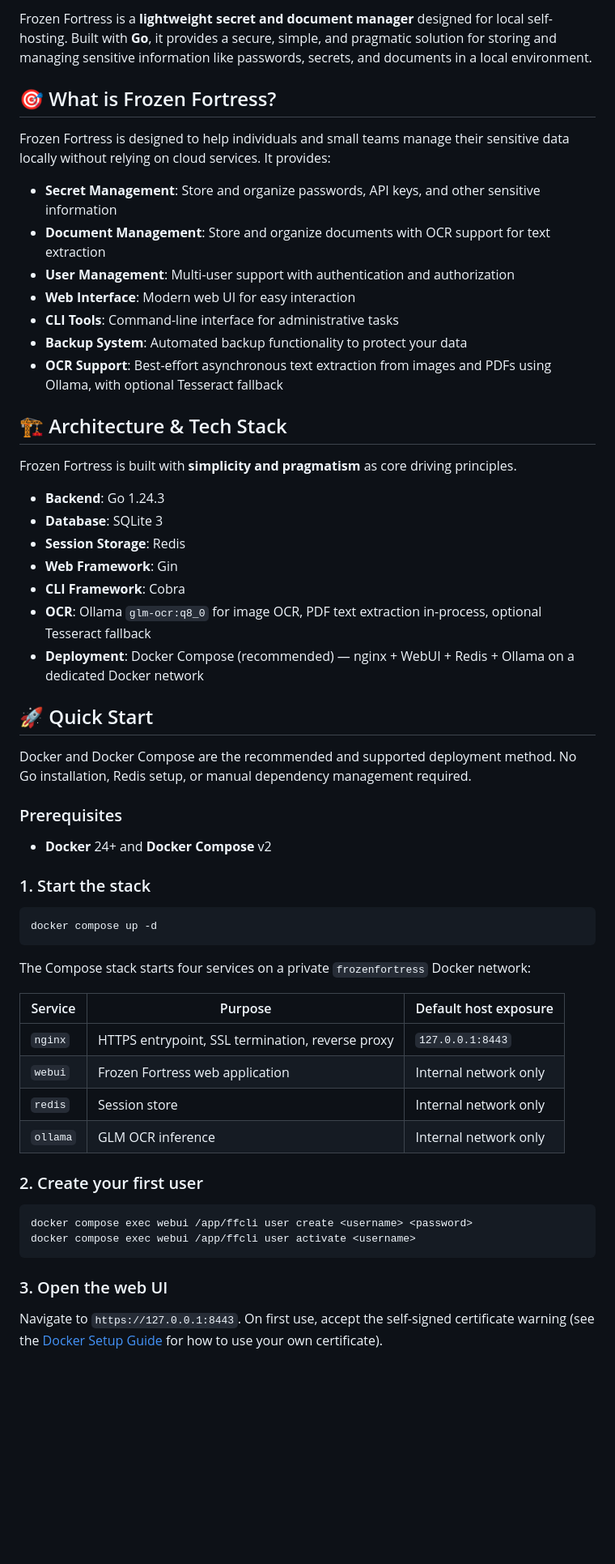
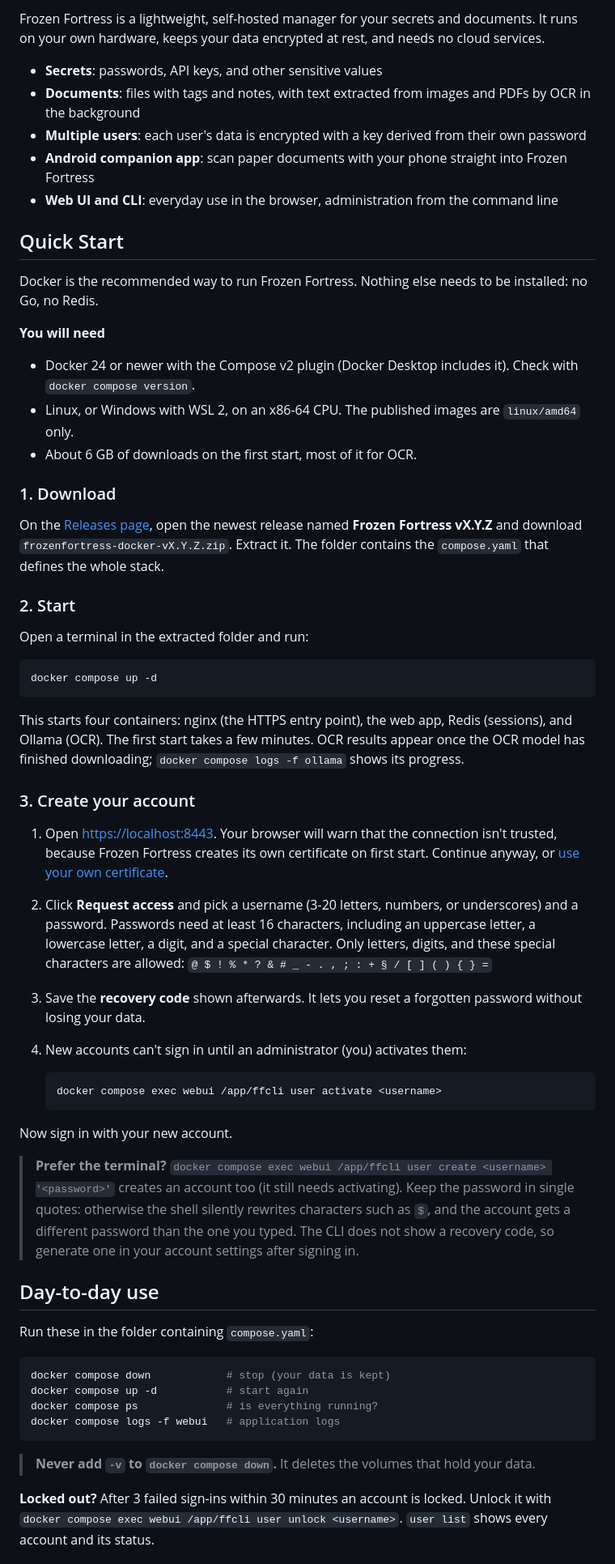
Before and after one commit to Yeti47/frozenfortress, a Markdown page: README.md, the part around one of its changes. Shown at 81% size. Rendered like a GitHub page; blank space fills up the shorter version.

````diff
--- a/README.md
+++ b/README.md
@@ -4,62 +4,64 @@
 </div>
 
-Frozen Fortress is a **lightweight secret and document manager** designed for local self-hosting. Built with **Go**, it provides a secure, simple, and pragmatic solution for storing and managing sensitive information like passwords, secrets, and documents in a local environment.
+Frozen Fortress is a lightweight, self-hosted manager for your secrets and documents. It runs on your own hardware, keeps your data encrypted at rest, and needs no cloud services.
 
-## 🎯 What is Frozen Fortress?
+- **Secrets**: passwords, API keys, and other sensitive values
+- **Documents**: files with tags and notes, with text extracted from images and PDFs by OCR in the background
+- **Multiple users**: each user's data is encrypted with a key derived from their own password
+- **Android companion app**: scan paper documents with your phone straight into Frozen Fortress
+- **Web UI and CLI**: everyday use in the browser, administration from the command line
 
-Frozen Fortress is designed to help individuals and small teams manage their sensitive data locally without relying on cloud services. It provides:
+## Quick Start
 
-- **Secret Management**: Store and organize passwords, API keys, and other sensitive information
-- **Document Management**: Store and organize documents with OCR support for text extraction
-- **User Management**: Multi-user support with authentication and authorization
-- **Web Interface**: Modern web UI for easy interaction
-- **CLI Tools**: Command-line interface for administrative tasks
-- **Backup System**: Automated backup functionality to protect your data
-- **OCR Support**: Best-effort asynchronous text extraction from images and PDFs using Ollama, with optional Tesseract fallback
+Docker is the recommended way to run Frozen Fortress. Nothing else needs to be installed: no Go, no Redis.
 
-## 🏗️ Architecture & Tech Stack
+**You will need**
 
-Frozen Fortress is built with **simplicity and pragmatism** as core driving principles.
+- Docker 24 or newer with the Compose v2 plugin (Docker Desktop includes it). Check with `docker compose version`.
+- Linux, or Windows with WSL 2, on an x86-64 CPU. The published images are `linux/amd64` only.
+- About 6 GB of downloads on the first start, most of it for OCR.
 
-- **Backend**: Go 1.24.3
-- **Database**: SQLite 3
-- **Session Storage**: Redis
-- **Web Framework**: Gin
-- **CLI Framework**: Cobra
-- **OCR**: Ollama `glm-ocr:q8_0` for image OCR, PDF text extraction in-process, optional Tesseract fallback
-- **Deployment**: Docker Compose (recommended) — nginx + WebUI + Redis + Ollama on a dedicated Docker network
+### 1. Download
 
-## 🚀 Quick Start
+On the [Releases page](https://github.com/Yeti47/frozenfortress/releases), open the newest release named **Frozen Fortress vX.Y.Z** and download `frozenfortress-docker-vX.Y.Z.zip`. Extract it. The folder contains the `compose.yaml` that defines the whole stack.
 
-Docker and Docker Compose are the recommended and supported deployment method. No Go installation, Redis setup, or manual dependency management required.
+### 2. Start
 
-### Prerequisites
-
-- **Docker** 24+ and **Docker Compose** v2
-
-### 1. Start the stack
+Open a terminal in the extracted folder and run:
 
 ```bash
 docker compose up -d
 ```
 
-The Compose stack starts four services on a private `frozenfortress` Docker network:
+This starts four containers: nginx (the HTTPS entry point), the web app, Redis (sessions), and Ollama (OCR). The first start takes a few minutes. OCR results appear once the OCR model has finished downloading; `docker compose logs -f ollama` shows its progress.
 
-| Service  | Purpose                                          | Default host exposure   |
-|----------|--------------------------------------------------|-------------------------|
-| `nginx`  | HTTPS entrypoint, SSL termination, reverse proxy | `127.0.0.1:8443`        |
-| `webui`  | Frozen Fortress web application                  | Internal network only   |
-| `redis`  | Session store                                    | Internal network only   |
-| `ollama` | GLM OCR inference                                | Internal network only   |
+### 3. Create your account
 
-### 2. Create your first user
+1. Open <https://localhost:8443>. Your browser will warn that the connection isn't trusted, because Frozen Fortress creates its own certificate on first start. Continue anyway, or [use your own certificate](https://github.com/Yeti47/frozenfortress/blob/master/doc/setup-docker.md#tls-certificates).
+2. Click **Request access** and pick a username (3-20 letters, numbers, or underscores) and a password. Passwords need at least 16 characters, including an uppercase letter, a lowercase letter, a digit, and a special character. Only letters, digits, and these special characters are allowed: `@ $ ! % * ? & # _ - . , ; : + § / [ ] ( ) { } =`
+3. Save the **recovery code** shown afterwards. It lets you reset a forgotten password without losing your data.
+4. New accounts can't sign in until an administrator (you) activates them:
+
+   ```bash
+   docker compose exec webui /app/ffcli user activate <username>
+   ```
+
+Now sign in with your new account.
+
+> **Prefer the terminal?** `docker compose exec webui /app/ffcli user create <username> '<password>'` creates an account too (it still needs activating). Keep the password in single quotes: otherwise the shell silently rewrites characters such as `$`, and the account gets a different password than the one you typed. The CLI does not show a recovery code, so generate one in your account settings after signing in.
+
+## Day-to-day use
+
+Run these in the folder containing `compose.yaml`:
 
 ```bash
-docker compose exec webui /app/ffcli user create <username> <password>
-docker compose exec webui /app/ffcli user activate <username>
+docker compose down            # stop (your data is kept)
+docker compose up -d           # start again
+docker compose ps              # is everything running?
+docker compose logs -f webui   # application logs
 ```
 
-### 3. Open the web UI
+> **Never add `-v` to `docker compose down`.** It deletes the volumes that hold your data.
 
-Navigate to `https://127.0.0.1:8443`. On first use, accept the self-signed certificate warning (see the [Docker Setup Guide](doc/setup-docker.md) for how to use your own certificate).
+**Locked out?** After 3 failed sign-ins within 30 minutes an account is locked. Unlock it with `docker compose exec webui /app/ffcli user unlock <username>`. `user list` shows every account and its status.
 
````
Also changed, not shown: other parts of README.md (+44 -50 lines).
